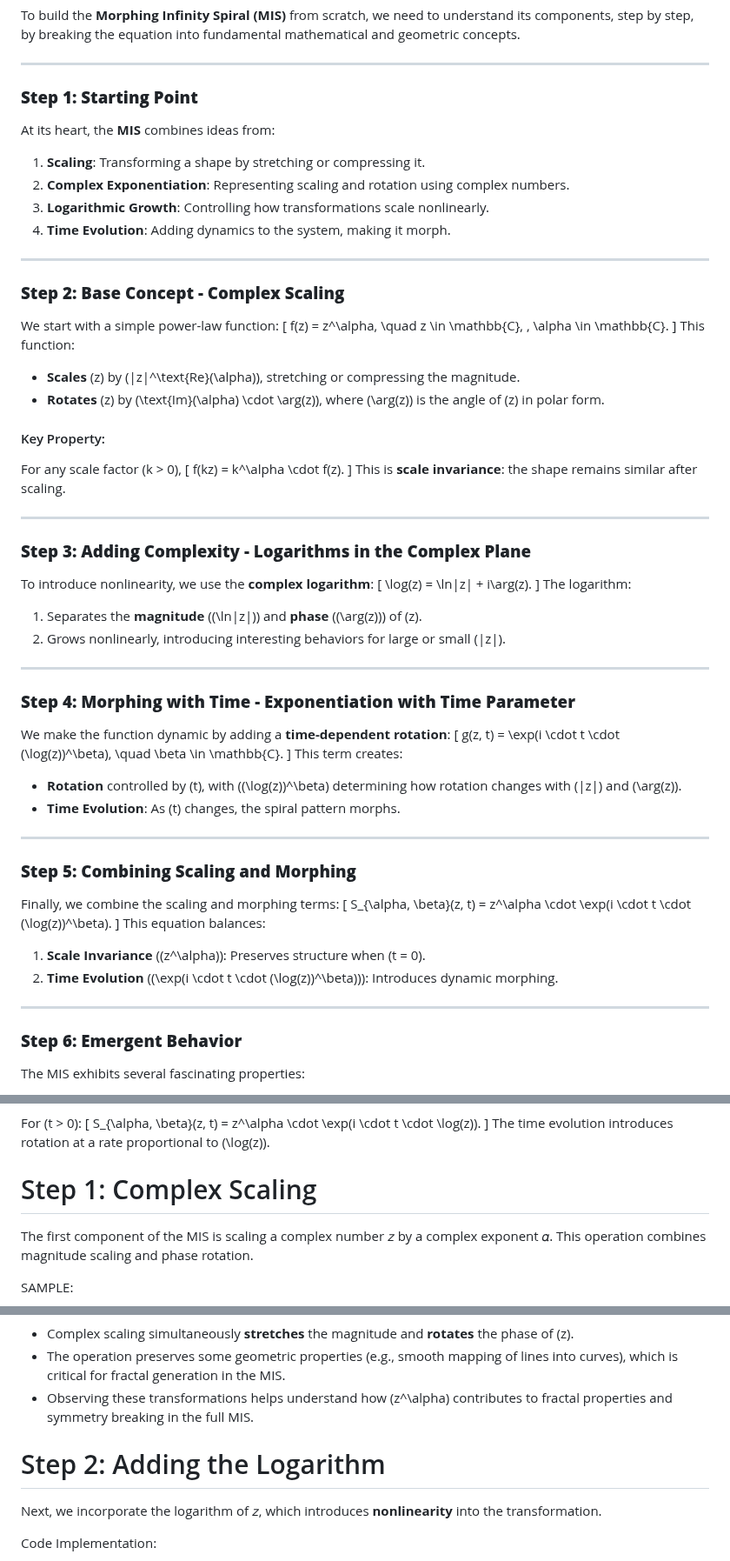
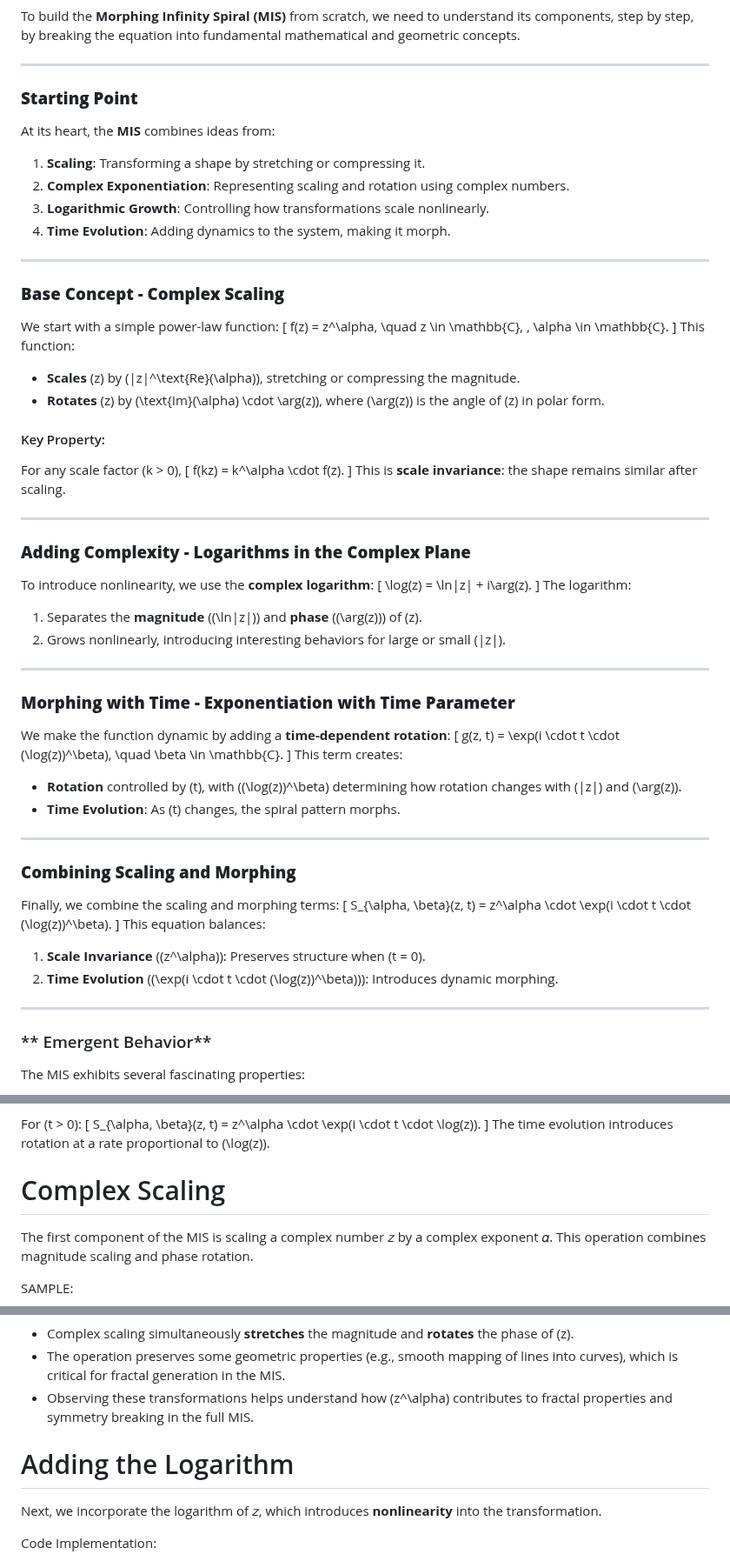
Before and after one commit to NeoVertex1/blog, a Markdown page: paper/paper.md, 3 parts joined by grey strips. Shown at 87% size. Rendered like a GitHub page.

Commit message:
asdasdas

```diff
--- a/paper/paper.md
+++ b/paper/paper.md
@@ -8,7 +8,7 @@ To build the **Morphing Infinity Spiral (MIS)** from scratch, we need to underst
 
 ---
 
-### **Step 1: Starting Point**
+### **Starting Point**
 At its heart, the **MIS** combines ideas from:
 1. **Scaling**: Transforming a shape by stretching or compressing it.
 2. **Complex Exponentiation**: Representing scaling and rotation using complex numbers.
@@ -17,7 +17,7 @@ At its heart, the **MIS** combines ideas from:
 
 ---
 
-### **Step 2: Base Concept - Complex Scaling**
+### **Base Concept - Complex Scaling**
 We start with a simple power-law function:
 \[
 f(z) = z^\alpha, \quad z \in \mathbb{C}, \, \alpha \in \mathbb{C}.
@@ -35,7 +35,7 @@ This is **scale invariance**: the shape remains similar after scaling.
 
 ---
 
-### **Step 3: Adding Complexity - Logarithms in the Complex Plane**
+### **Adding Complexity - Logarithms in the Complex Plane**
 To introduce nonlinearity, we use the **complex logarithm**:
 \[
 \log(z) = \ln|z| + i\arg(z).
@@ -46,7 +46,7 @@ The logarithm:
 
 ---
 
-### **Step 4: Morphing with Time - Exponentiation with Time Parameter**
+### **Morphing with Time - Exponentiation with Time Parameter**
 We make the function dynamic by adding a **time-dependent rotation**:
 \[
 g(z, t) = \exp(i \cdot t \cdot (\log(z))^\beta), \quad \beta \in \mathbb{C}.
@@ -57,7 +57,7 @@ This term creates:
 
 ---
 
-### **Step 5: Combining Scaling and Morphing**
+### **Combining Scaling and Morphing**
 Finally, we combine the scaling and morphing terms:
 \[
 S_{\alpha, \beta}(z, t) = z^\alpha \cdot \exp(i \cdot t \cdot (\log(z))^\beta).
@@ -68,7 +68,7 @@ This equation balances:
 
 ---
 
-### **Step 6: Emergent Behavior**
+### ** Emergent Behavior**
 The MIS exhibits several fascinating properties:
 1. **Fractals and Self-Similarity**: Repeated application of \(S_{\alpha, \beta}\) creates patterns with partial self-similarity.
 2. **Scale-Time Interplay**: As \(t\) increases, the perfect scale invariance of \(z^\alpha\) is disrupted by the time-dependent rotation.
@@ -97,7 +97,7 @@ The time evolution introduces rotation at a rate proportional to \(\log(z)\).
 
 
 
-# Step 1: Complex Scaling
+# Complex Scaling
 The first component of the MIS is scaling a complex number 𝑧 by a complex exponent 𝛼. This operation combines magnitude scaling and phase rotation.
 
 
@@ -257,7 +257,7 @@ This transformation is particularly interesting because both the base and the ex
 
 
 
-# Step 2: Adding the Logarithm
+# Adding the Logarithm
 
 Next, we incorporate the logarithm of 𝑧, which introduces **nonlinearity** into the transformation.
 
```
Also changed, not shown: other parts of paper/paper.md (+9 -0 lines).
